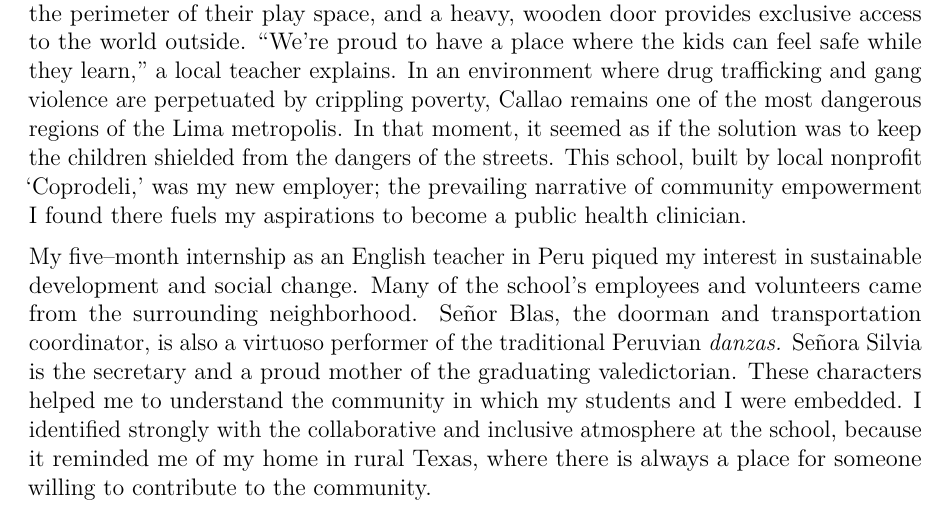
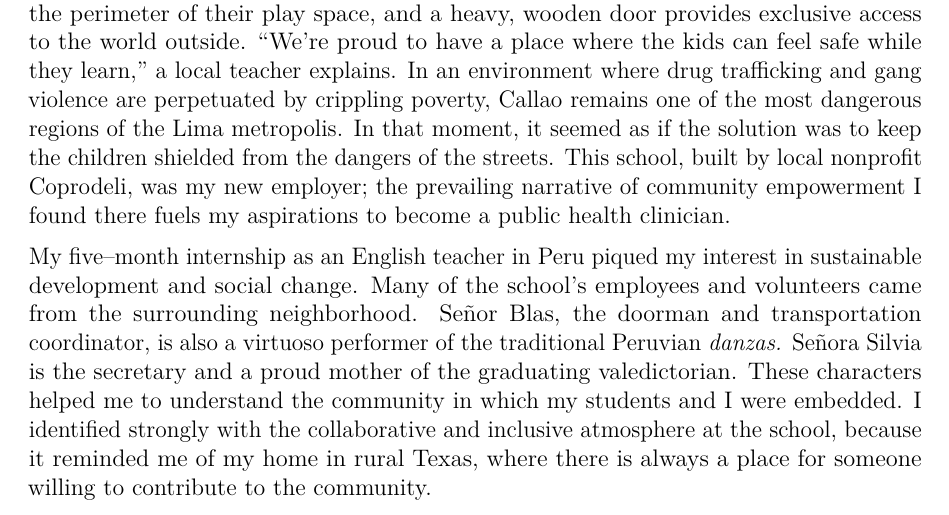
Before and after one commit to kaylikallina/medpersonalstatement, a LaTeX CV (cv_7.tex): part of page 1 of 2, cut so that both start at the same text. Compiled offline with pdfLaTeX.

Commit message:
Update cv_7.tex

```diff
--- a/cv_7.tex
+++ b/cv_7.tex
@@ -64,7 +64,7 @@
 \clearpage
 
 
-At a school ensconced within the slums of Callao, Peru, I watch a throng of raucous second graders spill out into a central, concrete courtyard for recess. Classrooms mark the perimeter of their play space, and a heavy, wooden door provides exclusive access to the world outside. \lq\lq We're proud to have a place where the kids can feel safe while they learn,\rq\rq\space a local teacher explains. In an environment where drug trafficking and gang violence are perpetuated by crippling poverty, Callao remains one of the most dangerous regions of the Lima metropolis. In that moment, it seemed as if the solution was to keep the children shielded from the dangers of the streets. This school, built by local nonprofit  \lq Coprodeli,\rq\space was my new employer; the prevailing narrative of community empowerment I found there fuels my aspirations to become a public health clinician.
+At a school ensconced within the slums of Callao, Peru, I watch a throng of raucous second graders spill out into a central, concrete courtyard for recess. Classrooms mark the perimeter of their play space, and a heavy, wooden door provides exclusive access to the world outside. \lq\lq We're proud to have a place where the kids can feel safe while they learn,\rq\rq\space a local teacher explains. In an environment where drug trafficking and gang violence are perpetuated by crippling poverty, Callao remains one of the most dangerous regions of the Lima metropolis. In that moment, it seemed as if the solution was to keep the children shielded from the dangers of the streets. This school, built by local nonprofit Coprodeli, was my new employer; the prevailing narrative of community empowerment I found there fuels my aspirations to become a public health clinician.
 
 \medskip
 
```
